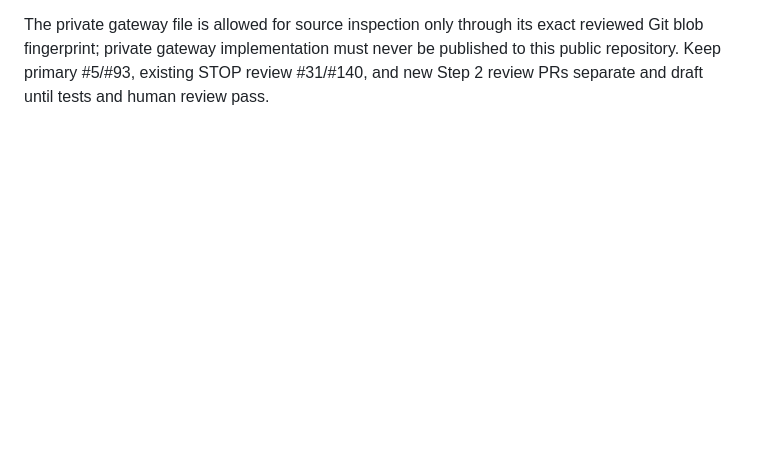
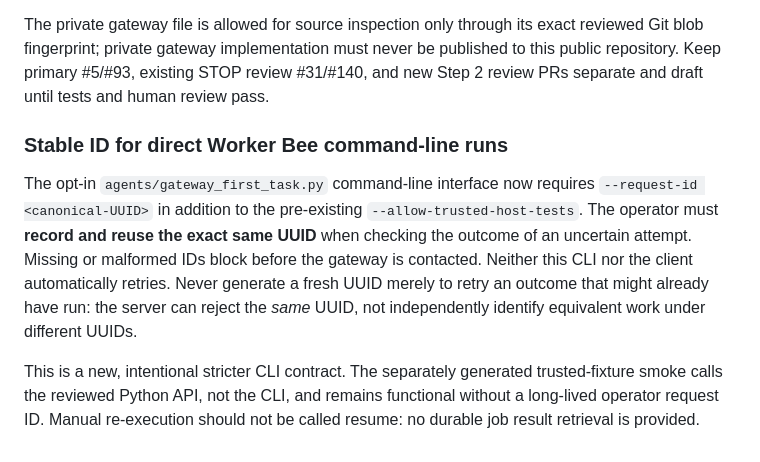
Before and after one commit to jimedusot-beep/Herbie-Baby-Vision, a Markdown page: docs/ZBOOK_READINESS_ACCEPTANCE.md, the part around the change. GitHub-like rendering; blank space fills up the shorter version.

Commit message:
docs: require stable caller-owned UUID for direct CLI replay prevention

```diff
--- a/docs/ZBOOK_READINESS_ACCEPTANCE.md
+++ b/docs/ZBOOK_READINESS_ACCEPTANCE.md
@@ -99,3 +99,19 @@ exact reviewed Git blob fingerprint; private gateway implementation must
 never be published to this public repository. Keep primary #5/#93, existing
 STOP review #31/#140, and new Step 2 review PRs separate and draft until
 tests and human review pass.
+
+### Stable ID for direct Worker Bee command-line runs
+
+The opt-in `agents/gateway_first_task.py` command-line interface now requires
+`--request-id <canonical-UUID>` in addition to the pre-existing
+`--allow-trusted-host-tests`. The operator must **record and reuse the exact
+same UUID** when checking the outcome of an uncertain attempt. Missing or
+malformed IDs block before the gateway is contacted. Neither this CLI nor the
+client automatically retries. Never generate a fresh UUID merely to retry an
+outcome that might already have run: the server can reject the *same* UUID,
+not independently identify equivalent work under different UUIDs.
+
+This is a new, intentional stricter CLI contract. The separately generated
+trusted-fixture smoke calls the reviewed Python API, not the CLI, and remains
+functional without a long-lived operator request ID. Manual re-execution
+should not be called resume: no durable job result retrieval is provided.
```
